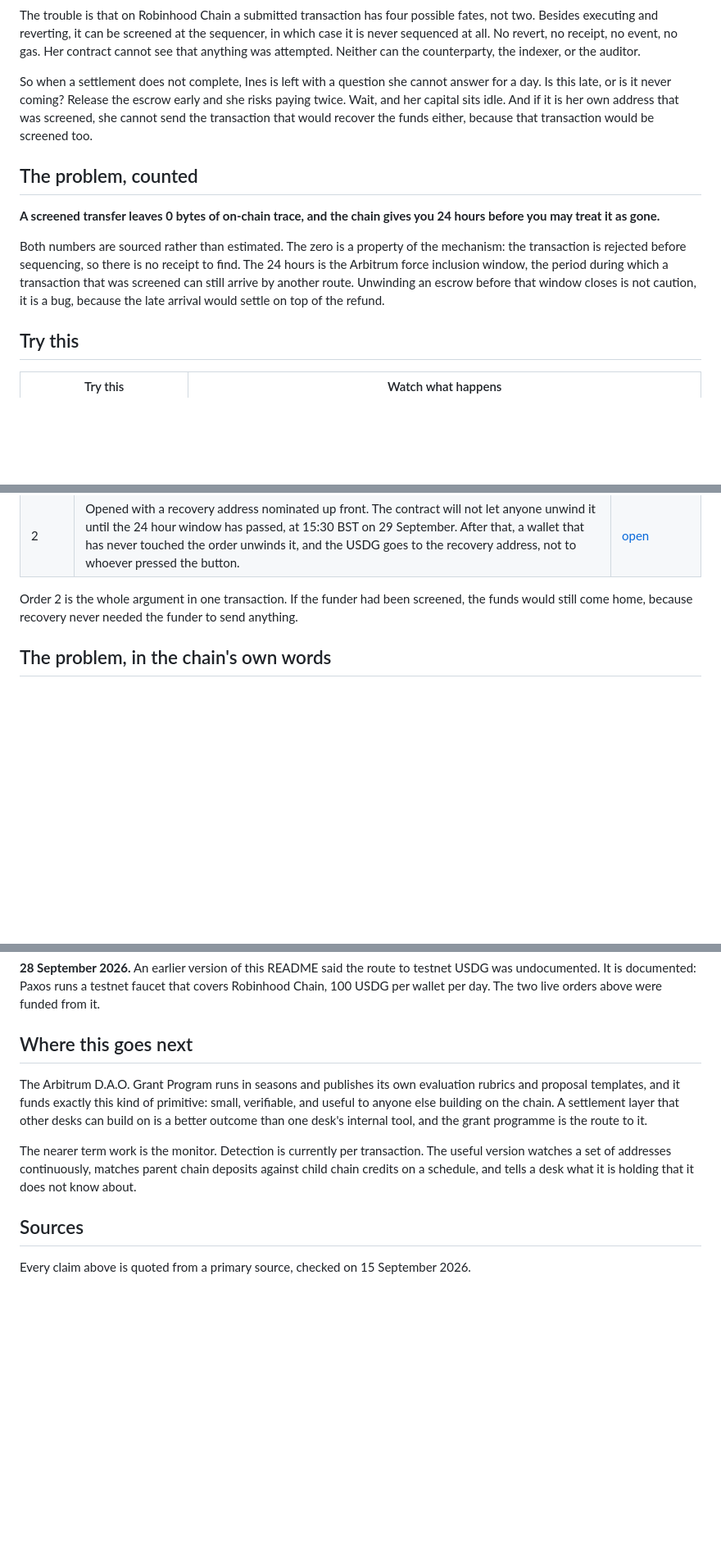
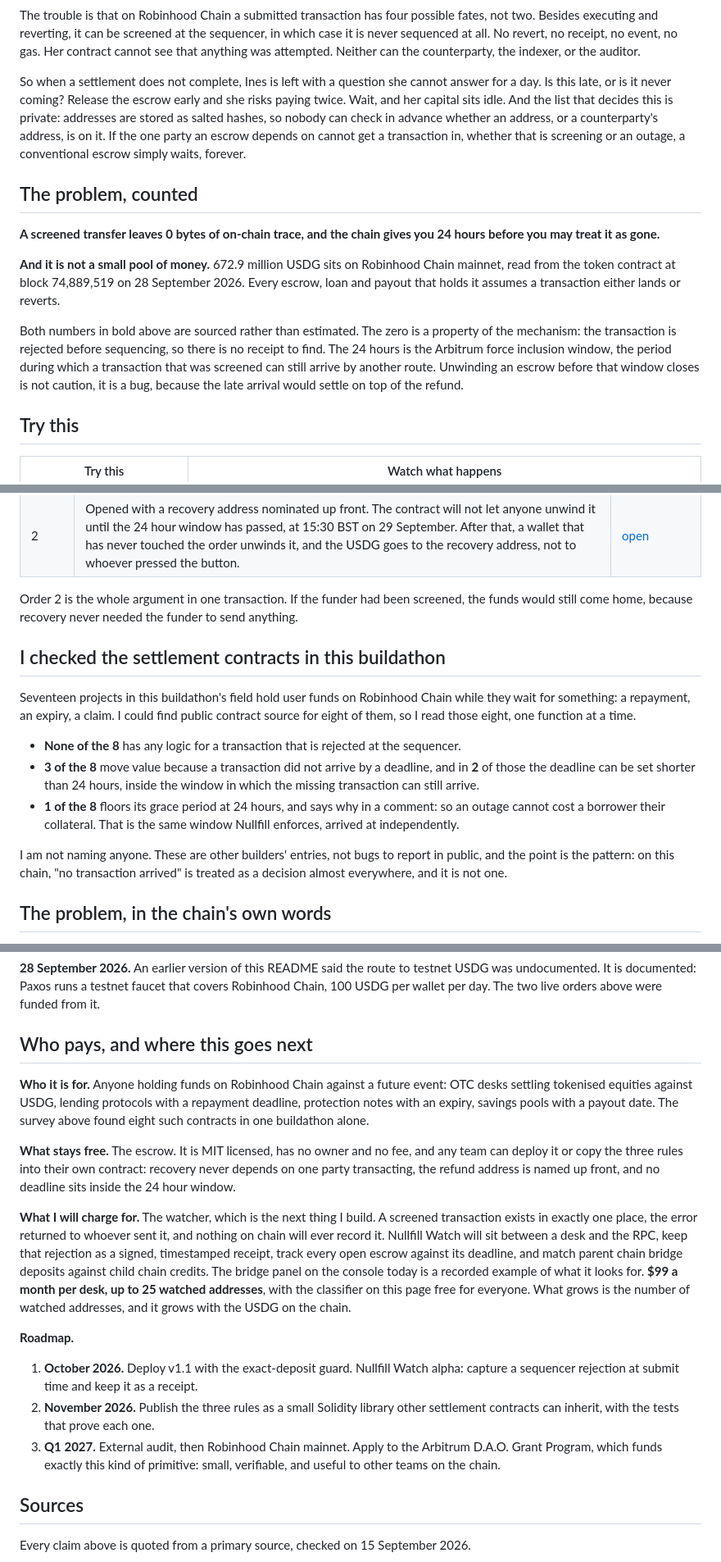
Before and after one commit to iamrobertmoore/Nullfill, a Markdown page: README.md, 3 parts joined by grey strips. Shown at 82% size. Drawn GitHub-style; blank space fills up the shorter version.

Commit message:
docs: what is at stake, a survey of the settlement contracts in this field, and who pays

```diff
--- a/README.md
+++ b/README.md
@@ -8,13 +8,15 @@ Ines runs settlement at a six-person desk that quotes tokenised equities on Robi
 
 The trouble is that on Robinhood Chain a submitted transaction has four possible fates, not two. Besides executing and reverting, it can be screened at the sequencer, in which case it is never sequenced at all. No revert, no receipt, no event, no gas. Her contract cannot see that anything was attempted. Neither can the counterparty, the indexer, or the auditor.
 
-So when a settlement does not complete, Ines is left with a question she cannot answer for a day. Is this late, or is it never coming? Release the escrow early and she risks paying twice. Wait, and her capital sits idle. And if it is her own address that was screened, she cannot send the transaction that would recover the funds either, because that transaction would be screened too.
+So when a settlement does not complete, Ines is left with a question she cannot answer for a day. Is this late, or is it never coming? Release the escrow early and she risks paying twice. Wait, and her capital sits idle. And the list that decides this is private: addresses are stored as salted hashes, so nobody can check in advance whether an address, or a counterparty's address, is on it. If the one party an escrow depends on cannot get a transaction in, whether that is screening or an outage, a conventional escrow simply waits, forever.
 
 ## The problem, counted
 
 **A screened transfer leaves 0 bytes of on-chain trace, and the chain gives you 24 hours before you may treat it as gone.**
 
-Both numbers are sourced rather than estimated. The zero is a property of the mechanism: the transaction is rejected before sequencing, so there is no receipt to find. The 24 hours is the Arbitrum force inclusion window, the period during which a transaction that was screened can still arrive by another route. Unwinding an escrow before that window closes is not caution, it is a bug, because the late arrival would settle on top of the refund.
+**And it is not a small pool of money.** 672.9 million USDG sits on Robinhood Chain mainnet, read from the token contract at block 74,889,519 on 28 September 2026. Every escrow, loan and payout that holds it assumes a transaction either lands or reverts.
+
+Both numbers in bold above are sourced rather than estimated. The zero is a property of the mechanism: the transaction is rejected before sequencing, so there is no receipt to find. The 24 hours is the Arbitrum force inclusion window, the period during which a transaction that was screened can still arrive by another route. Unwinding an escrow before that window closes is not caution, it is a bug, because the late arrival would settle on top of the refund.
 
 ## Try this
 
@@ -34,6 +36,16 @@ Two orders, 50 USDG each, from the Paxos testnet faucet, through the deployed co
 | 2 | Opened with a recovery address nominated up front. The contract will not let anyone unwind it until the 24 hour window has passed, at 15:30 BST on 29 September. After that, a wallet that has never touched the order unwinds it, and the USDG goes to the recovery address, not to whoever pressed the button. | [open](https://explorer.testnet.chain.robinhood.com/tx/0x1fa994e04fea8a82ab3550a12529f2c6c2907911e5eeede870ff527680265bfe) |
 
 Order 2 is the whole argument in one transaction. If the funder had been screened, the funds would still come home, because recovery never needed the funder to send anything.
+
+## I checked the settlement contracts in this buildathon
+
+Seventeen projects in this buildathon's field hold user funds on Robinhood Chain while they wait for something: a repayment, an expiry, a claim. I could find public contract source for eight of them, so I read those eight, one function at a time.
+
+- **None of the 8** has any logic for a transaction that is rejected at the sequencer.
+- **3 of the 8** move value because a transaction did not arrive by a deadline, and in **2** of those the deadline can be set shorter than 24 hours, inside the window in which the missing transaction can still arrive.
+- **1 of the 8** floors its grace period at 24 hours, and says why in a comment: so an outage cannot cost a borrower their collateral. That is the same window Nullfill enforces, arrived at independently.
+
+I am not naming anyone. These are other builders' entries, not bugs to report in public, and the point is the pattern: on this chain, "no transaction arrived" is treated as a decision almost everywhere, and it is not one.
 
 ## The problem, in the chain's own words
 
@@ -198,11 +212,19 @@ Claims this repository published and then changed. Kept because a correction is
 
 **28 September 2026.** An earlier version of this README said the route to testnet USDG was undocumented. It is documented: Paxos runs a testnet faucet that covers Robinhood Chain, 100 USDG per wallet per day. The two live orders above were funded from it.
 
-## Where this goes next
+## Who pays, and where this goes next
 
-The Arbitrum D.A.O. Grant Program runs in seasons and publishes its own evaluation rubrics and proposal templates, and it funds exactly this kind of primitive: small, verifiable, and useful to anyone else building on the chain. A settlement layer that other desks can build on is a better outcome than one desk's internal tool, and the grant programme is the route to it.
+**Who it is for.** Anyone holding funds on Robinhood Chain against a future event: OTC desks settling tokenised equities against USDG, lending protocols with a repayment deadline, protection notes with an expiry, savings pools with a payout date. The survey above found eight such contracts in one buildathon alone.
 
-The nearer term work is the monitor. Detection is currently per transaction. The useful version watches a set of addresses continuously, matches parent chain deposits against child chain credits on a schedule, and tells a desk what it is holding that it does not know about.
+**What stays free.** The escrow. It is MIT licensed, has no owner and no fee, and any team can deploy it or copy the three rules into their own contract: recovery never depends on one party transacting, the refund address is named up front, and no deadline sits inside the 24 hour window.
+
+**What I will charge for.** The watcher, which is the next thing I build. A screened transaction exists in exactly one place, the error returned to whoever sent it, and nothing on chain will ever record it. Nullfill Watch will sit between a desk and the RPC, keep that rejection as a signed, timestamped receipt, track every open escrow against its deadline, and match parent chain bridge deposits against child chain credits. The bridge panel on the console today is a recorded example of what it looks for. **$99 a month per desk, up to 25 watched addresses**, with the classifier on this page free for everyone. What grows is the number of watched addresses, and it grows with the USDG on the chain.
+
+**Roadmap.**
+
+1. **October 2026.** Deploy v1.1 with the exact-deposit guard. Nullfill Watch alpha: capture a sequencer rejection at submit time and keep it as a receipt.
+2. **November 2026.** Publish the three rules as a small Solidity library other settlement contracts can inherit, with the tests that prove each one.
+3. **Q1 2027.** External audit, then Robinhood Chain mainnet. Apply to the Arbitrum D.A.O. Grant Program, which funds exactly this kind of primitive: small, verifiable, and useful to other teams on the chain.
 
 ## Sources
 
```
Also changed, not shown: other parts of README.md (+6 -4 lines).
